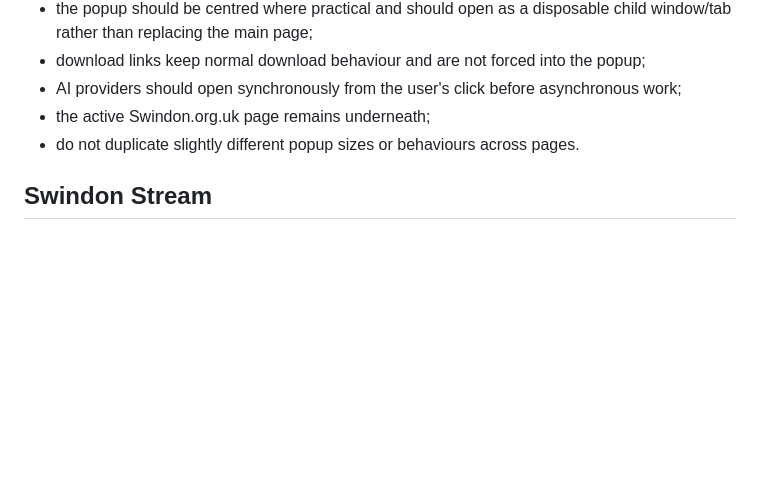
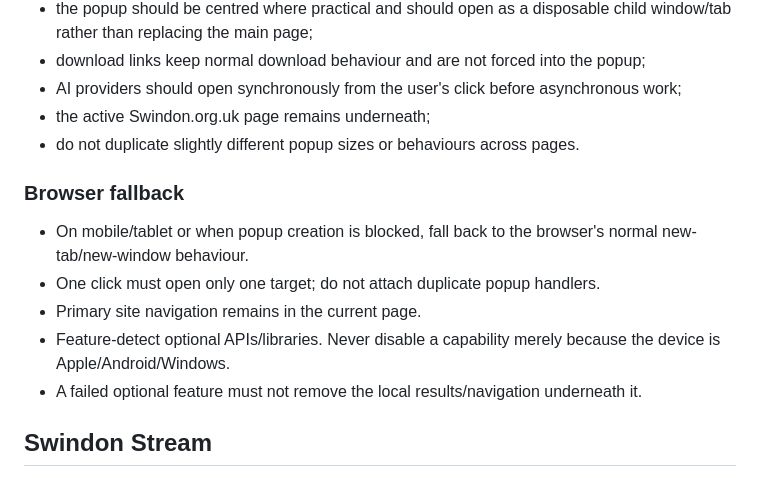
Before and after one commit to KarstenEvans/SwindonOrgUK, a Markdown page: docs/code.md, the part around the change. Drawn GitHub-style; blank space fills up the shorter version.

Commit message:
Clarify popup fallback and feature detection in shared code

```diff
--- a/docs/code.md
+++ b/docs/code.md
@@ -103,6 +103,14 @@ Shared popup behaviour belongs in `/assets/js/site.js`.
 - the active Swindon.org.uk page remains underneath;
 - do not duplicate slightly different popup sizes or behaviours across pages.
 
+### Browser fallback
+
+- On mobile/tablet or when popup creation is blocked, fall back to the browser's normal new-tab/new-window behaviour.
+- One click must open only one target; do not attach duplicate popup handlers.
+- Primary site navigation remains in the current page.
+- Feature-detect optional APIs/libraries. Never disable a capability merely because the device is Apple/Android/Windows.
+- A failed optional feature must not remove the local results/navigation underneath it.
+
 ## Swindon Stream
 
 Swindon Stream is supporting navigation/content and belongs near the bottom of task pages, after the primary useful action/results.
```
